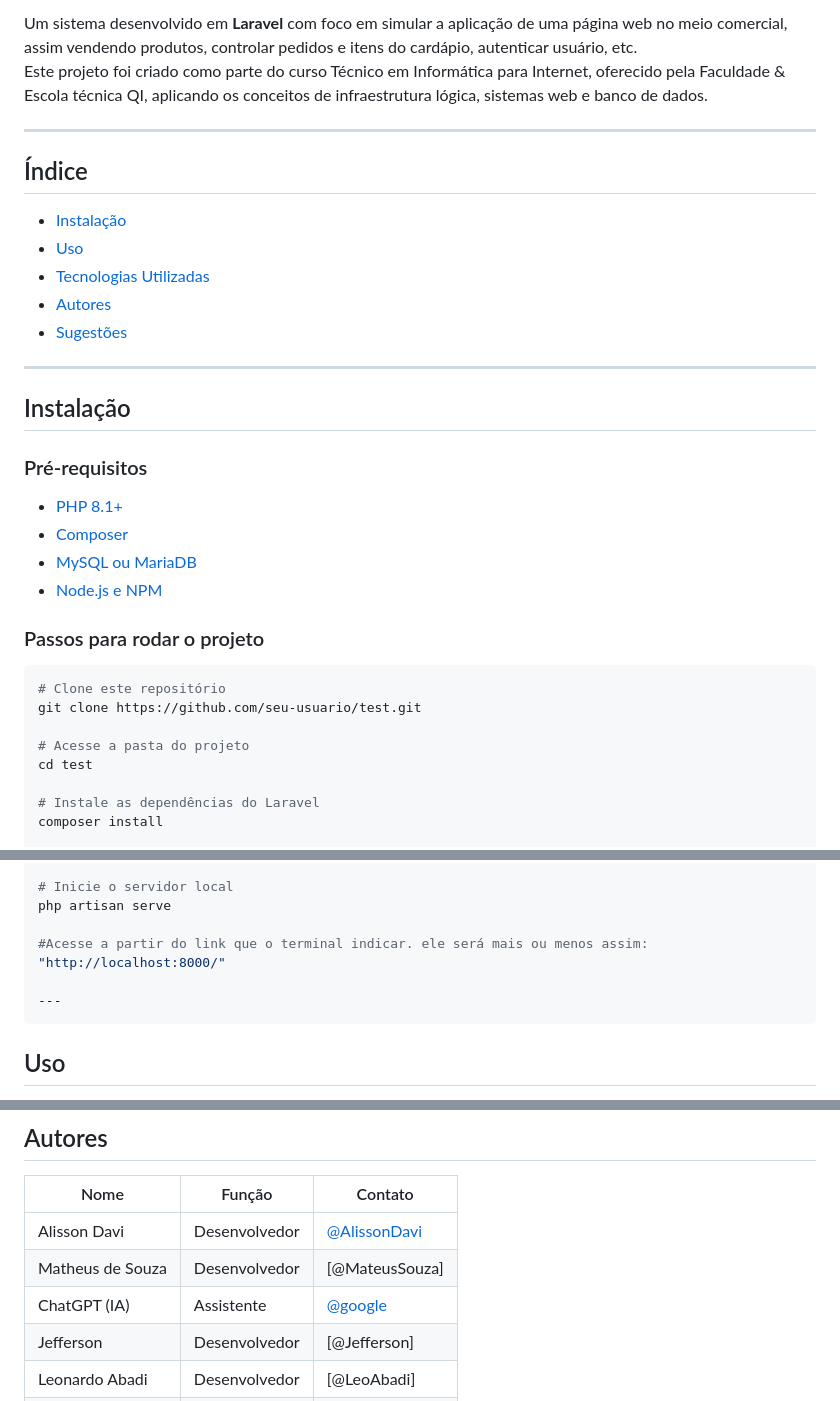
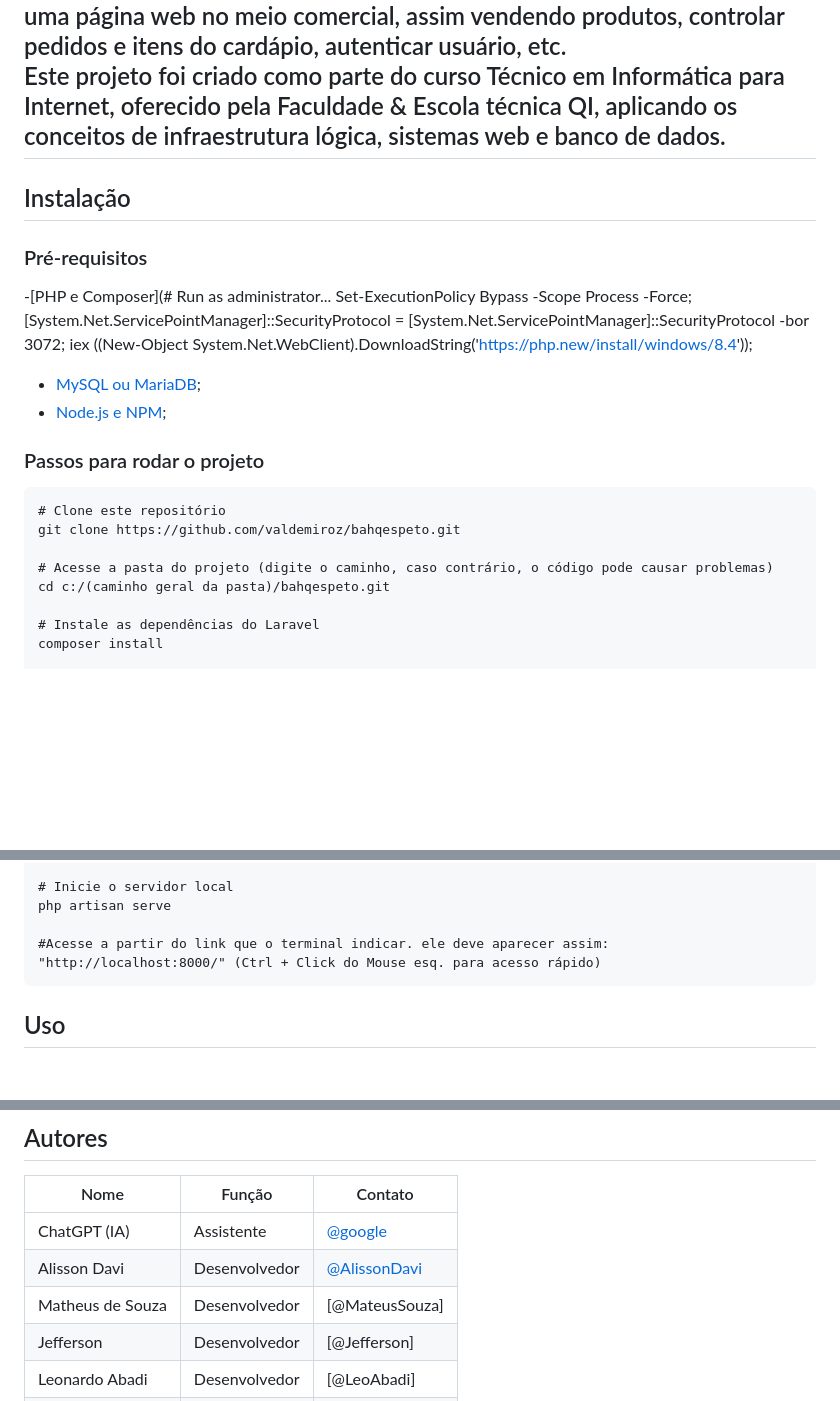
Before and after one commit to valdemiroz/bahqespeto, a Markdown page: README.md, 3 parts joined by grey strips. GitHub-like rendering; blank space fills up the shorter version.

````diff
--- a/README.md
+++ b/README.md
@@ -2,34 +2,24 @@
 
 Um sistema desenvolvido em **Laravel** com foco em simular a aplicação de uma página web no meio comercial, assim vendendo produtos, controlar pedidos e itens do cardápio, autenticar usuário, etc.
 Este projeto foi criado como parte do curso Técnico em Informática para Internet, oferecido pela Faculdade & Escola técnica QI, aplicando os conceitos de infraestrutura lógica, sistemas web e banco de dados.
-
----
-
-## Índice
-- [Instalação](#️-instalação)
-- [Uso](#-uso)
-- [Tecnologias Utilizadas](#-tecnologias-utilizadas)
-- [Autores](#-autores)
-- [Sugestões](#-sugestões)
-
 ---
 
 ## Instalação
 
 ### Pré-requisitos
-- [PHP 8.1+](https://www.php.net/downloads)
-- [Composer](https://getcomposer.org/)
-- [MySQL ou MariaDB](https://www.mysql.com/)
-- [Node.js e NPM](https://nodejs.org/)
+-[PHP e Composer](# Run as administrator...
+Set-ExecutionPolicy Bypass -Scope Process -Force; [System.Net.ServicePointManager]::SecurityProtocol = [System.Net.ServicePointManager]::SecurityProtocol -bor 3072; iex ((New-Object System.Net.WebClient).DownloadString('https://php.new/install/windows/8.4'));
+- [MySQL ou MariaDB](https://www.apachefriends.org/pt_br/index.html);
+- [Node.js e NPM](https://nodejs.org/);
 
 ### Passos para rodar o projeto
 
-```bash
+```em PowerShell
 # Clone este repositório
-git clone https://github.com/seu-usuario/test.git
+git clone https://github.com/valdemiroz/bahqespeto.git
 
-# Acesse a pasta do projeto
-cd test
+# Acesse a pasta do projeto (digite o caminho, caso contrário, o código pode causar problemas)
+cd c:/(caminho geral da pasta)/bahqespeto.git
 
 # Instale as dependências do Laravel
 composer install
@@ -52,10 +42,8 @@ php artisan migrate
 # Inicie o servidor local
 php artisan serve
 
-#Acesse a partir do link que o terminal indicar. ele será mais ou menos assim:
-"http://localhost:8000/"
-
----
+#Acesse a partir do link que o terminal indicar. ele deve aparecer assim:
+"http://localhost:8000/" (Ctrl + Click do Mouse esq. para acesso rápido)
 ```
 ## Uso
 Alguns dos recursos principais que esta página realiza são:
@@ -73,9 +61,9 @@ Caso haja um conflito para abrir o projeto ou problemas dentro de tais arquivos
 
 | Nome                            | Função        | Contato                                        |
 | ------------------------------- | ------------- | ---------------------------------------------- |
+| ChatGPT (IA)                    | Assistente    | [@google](https://chatgpt.com)                 |
 | Alisson Davi                    | Desenvolvedor | [@AlissonDavi](https://github.com/valdemiroz)  |
 | Matheus de Souza                | Desenvolvedor | [@MateusSouza]                                 |
-| ChatGPT (IA)                    | Assistente    | [@google](https://chatgpt.com)                 |
 | Jefferson                       | Desenvolvedor | [@Jefferson]                                   |
 | Leonardo Abadi                  | Desenvolvedor | [@LeoAbadi]                                    |
 | Agnaldo                         | Desenvolvedor | [@Agnaldo]                                     |
````
